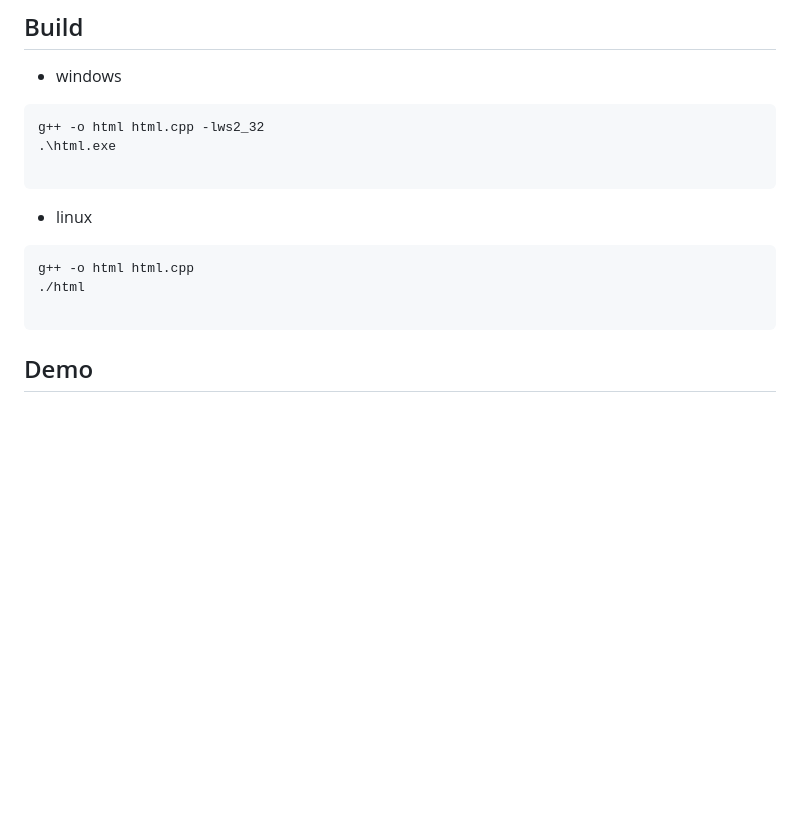
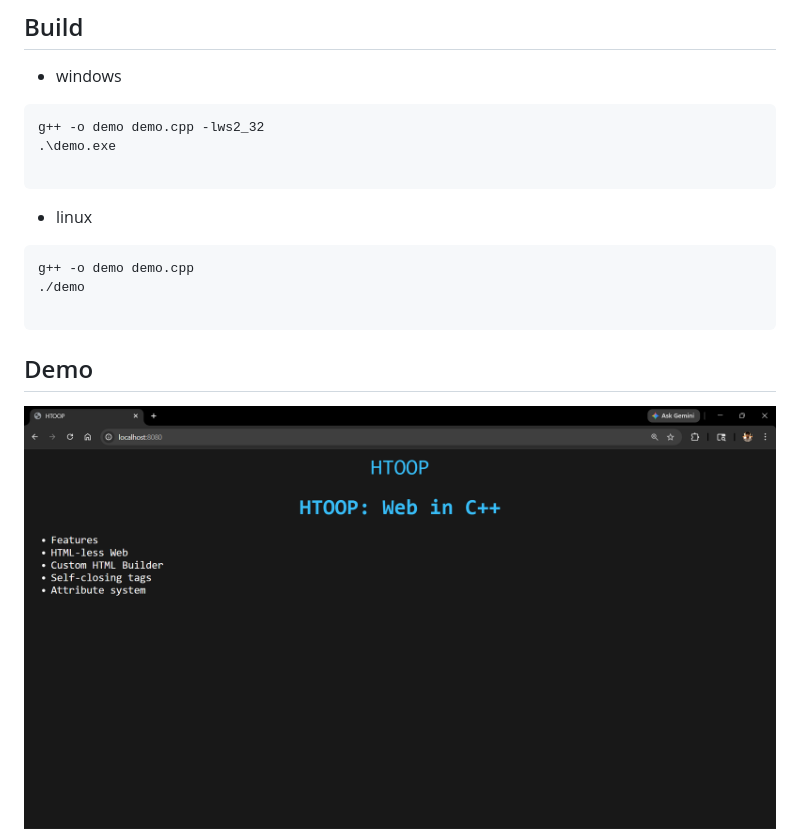
Before and after one commit to mainakM24/htoop, a Markdown page: README.md, the part around the change printed below. Rendered like a GitHub page; pictures changed too: screenshots/ss2.png (added); blank space fills up the shorter version.

````diff
--- a/README.md
+++ b/README.md
@@ -5,17 +5,18 @@ C++ <3 HTML
 ## Build
 - windows
 ```bash
-g++ -o html html.cpp -lws2_32
-.\html.exe
+g++ -o demo demo.cpp -lws2_32
+.\demo.exe
 
 ```
 - linux
 ```bash
-g++ -o html html.cpp
-./html
+g++ -o demo demo.cpp
+./demo
 
 ```
 ## Demo
+<img src="./screenshots/ss2.png" alt="example"/>
 <img src="./screenshots/ss1.png" alt="example"/>
 
 # TODO:
````
Also changed, not shown: other parts of README.md (+1 -1 lines), 4 other files.
